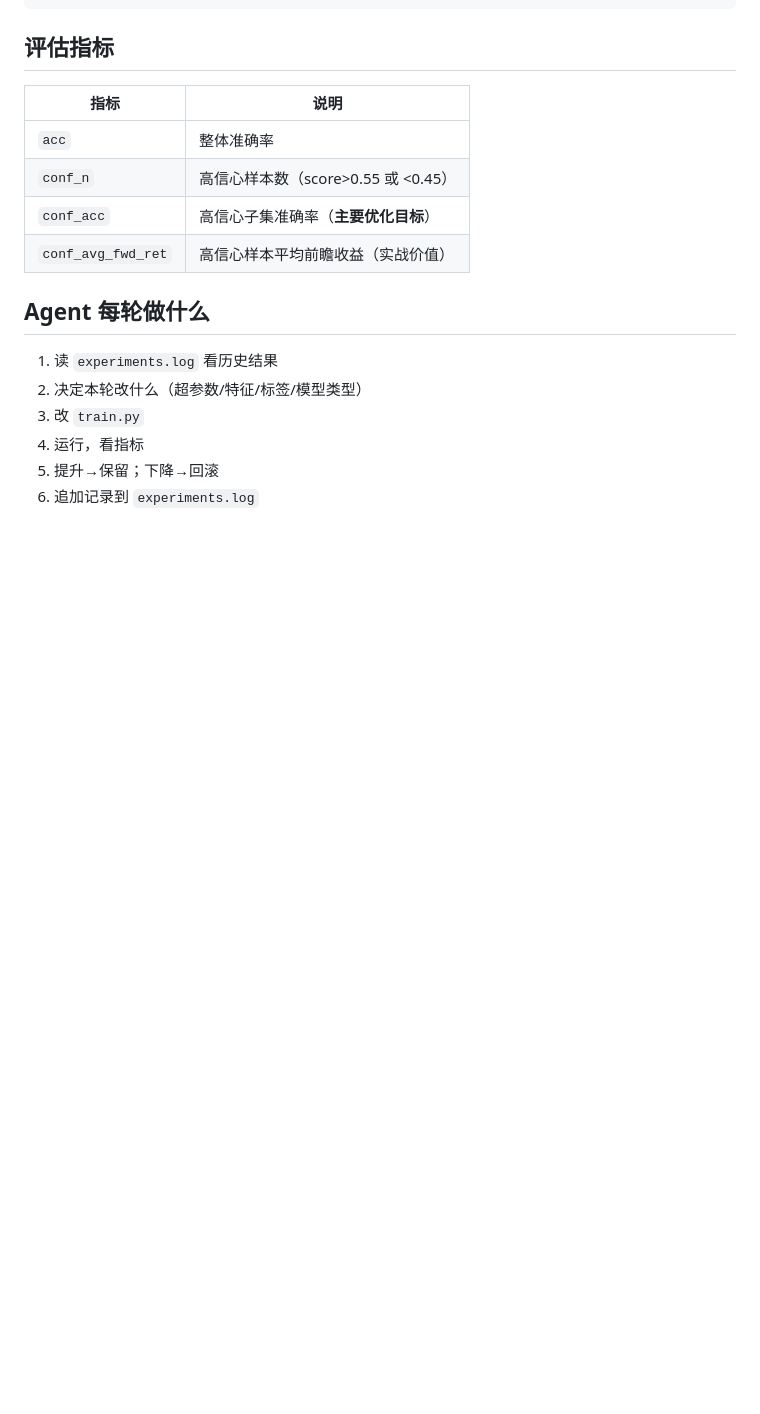
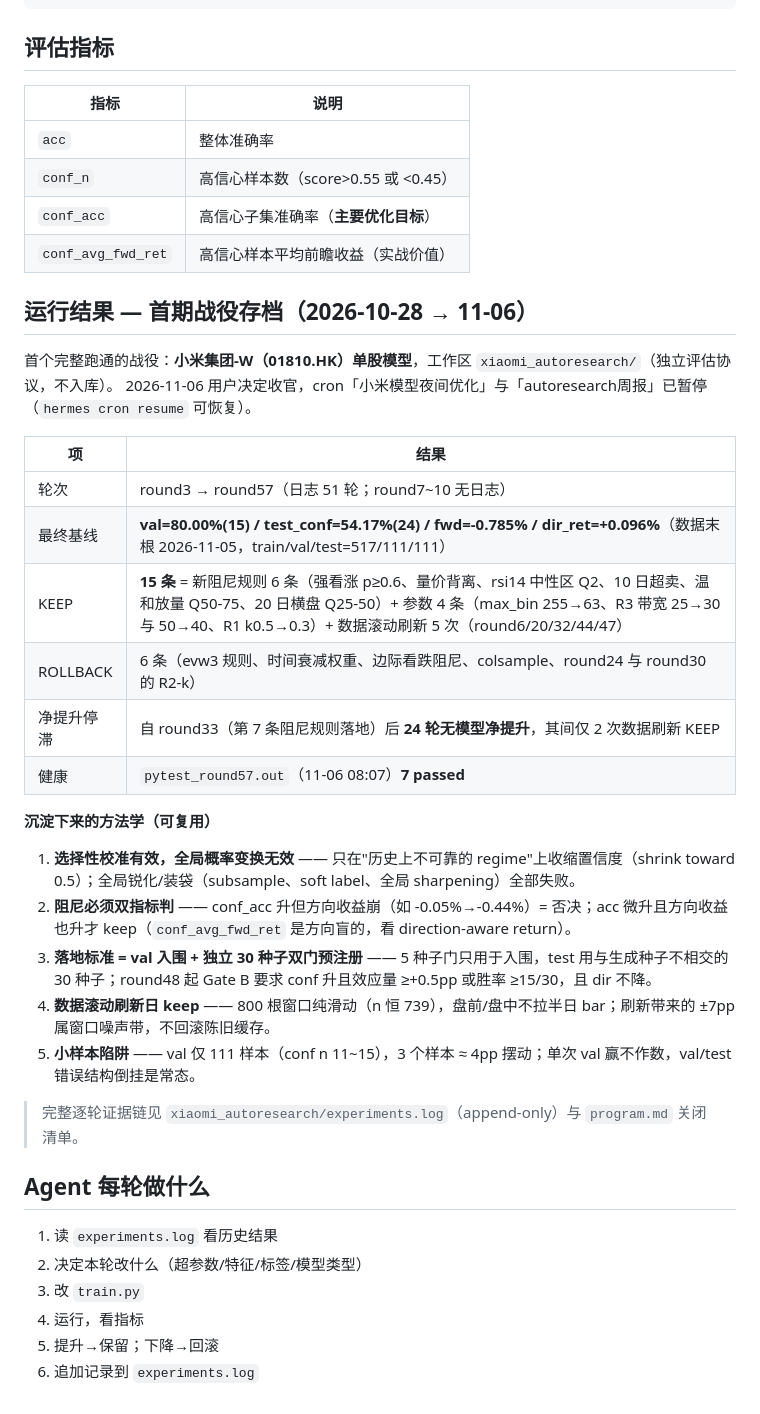
Before and after one commit to SPA3K/quantpilot, a Markdown page: autoresearch/README.md, the part around the change. Rendered like a GitHub page; blank space fills up the shorter version.

```diff
--- a/autoresearch/README.md
+++ b/autoresearch/README.md
@@ -38,6 +38,30 @@ cd autoresearch && python train.py
 | `conf_acc` | 高信心子集准确率（**主要优化目标**） |
 | `conf_avg_fwd_ret` | 高信心样本平均前瞻收益（实战价值） |
 
+## 运行结果 — 首期战役存档（2026-10-28 → 11-06）
+
+首个完整跑通的战役：**小米集团-W（01810.HK）单股模型**，工作区 `xiaomi_autoresearch/`（独立评估协议，不入库）。
+2026-11-06 用户决定收官，cron「小米模型夜间优化」与「autoresearch周报」已暂停（`hermes cron resume` 可恢复）。
+
+| 项 | 结果 |
+|---|---|
+| 轮次 | round3 → round57（日志 51 轮；round7~10 无日志） |
+| 最终基线 | **val=80.00%(15) / test_conf=54.17%(24) / fwd=-0.785% / dir_ret=+0.096%**（数据末根 2026-11-05，train/val/test=517/111/111） |
+| KEEP | **15 条** = 新阻尼规则 6 条（强看涨 p≥0.6、量价背离、rsi14 中性区 Q2、10 日超卖、温和放量 Q50-75、20 日横盘 Q25-50）+ 参数 4 条（max_bin 255→63、R3 带宽 25→30 与 50→40、R1 k0.5→0.3）+ 数据滚动刷新 5 次（round6/20/32/44/47） |
+| ROLLBACK | 6 条（evw3 规则、时间衰减权重、边际看跌阻尼、colsample、round24 与 round30 的 R2-k） |
+| 净提升停滞 | 自 round33（第 7 条阻尼规则落地）后 **24 轮无模型净提升**，其间仅 2 次数据刷新 KEEP |
+| 健康 | `pytest_round57.out`（11-06 08:07）**7 passed** |
+
+**沉淀下来的方法学（可复用）**
+
+1. **选择性校准有效，全局概率变换无效** —— 只在"历史上不可靠的 regime"上收缩置信度（shrink toward 0.5）；全局锐化/装袋（subsample、soft label、全局 sharpening）全部失败。
+2. **阻尼必须双指标判** —— conf_acc 升但方向收益崩（如 -0.05%→-0.44%）= 否决；acc 微升且方向收益也升才 keep（`conf_avg_fwd_ret` 是方向盲的，看 direction-aware return）。
+3. **落地标准 = val 入围 + 独立 30 种子双门预注册** —— 5 种子门只用于入围，test 用与生成种子不相交的 30 种子；round48 起 Gate B 要求 conf 升且效应量 ≥+0.5pp 或胜率 ≥15/30，且 dir 不降。
+4. **数据滚动刷新日 keep** —— 800 根窗口纯滑动（n 恒 739），盘前/盘中不拉半日 bar；刷新带来的 ±7pp 属窗口噪声带，不回滚陈旧缓存。
+5. **小样本陷阱** —— val 仅 111 样本（conf n 11~15），3 个样本 ≈ 4pp 摆动；单次 val 赢不作数，val/test 错误结构倒挂是常态。
+
+> 完整逐轮证据链见 `xiaomi_autoresearch/experiments.log`（append-only）与 `program.md` 关闭清单。
+
 ## Agent 每轮做什么
 
 1. 读 `experiments.log` 看历史结果
```
Also changed, not shown: README.md (+37 -1 lines), README_EN.md (+2 -0 lines), screenshots/demo-diy.png (added), screenshots/demo-ml.png (added), 1 other file.
